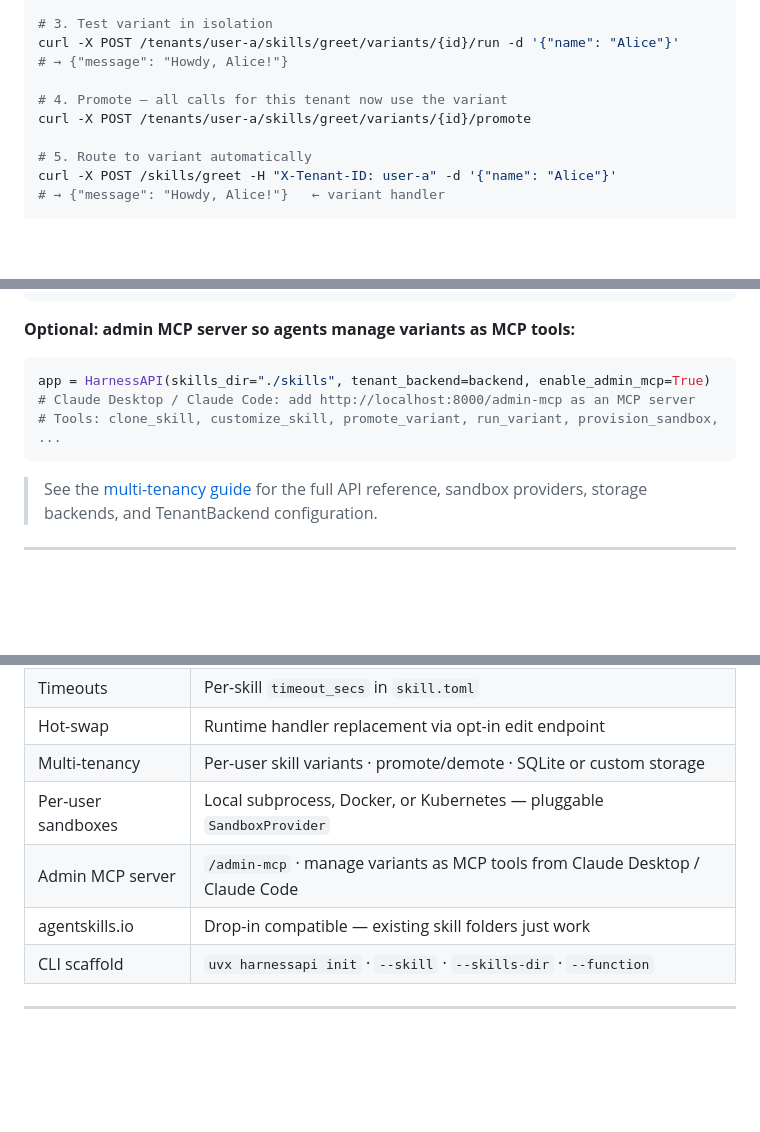
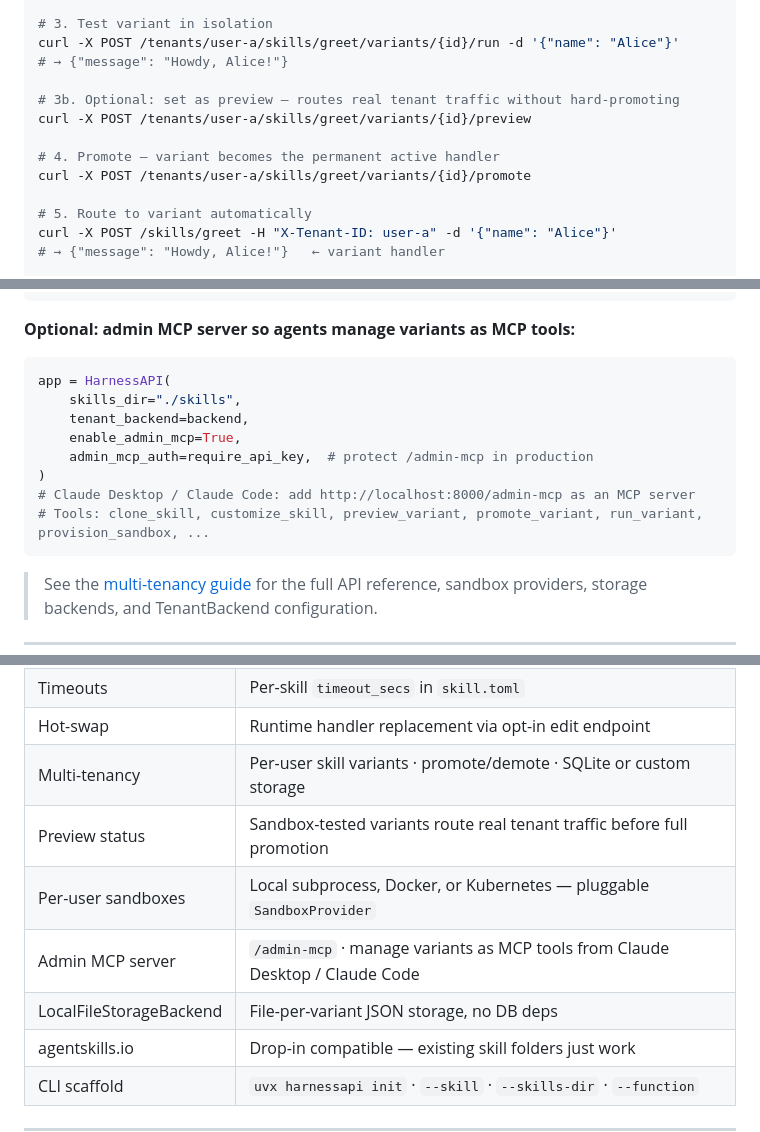
Before and after one commit to edwinjosechittilappilly/harnessapi, a Markdown page: README.md, 3 parts joined by grey strips. Rendered like a GitHub page; blank space fills up the shorter version.

Commit message:
Add preview-variant docs and admin auth example
Introduce and document a preview variant workflow: a /preview endpoint and MCP tool that routes real tenant traffic to a variant without demoting the promoted one, plus routing priority and lifecycle guidance. Update README and multi-tenancy guide to show preview usage and staging flow, add preview to the routing order and MCP tools, and clarify run_variant behavior (forwards to sandbox if provisioned). Add admin_mcp_auth example (require_api_key) and guidance for protecting /admin-mcp. Document LocalFileStorageBackend (file-per-variant JSON) and note storage backend API additions (load_preview_variants, preview_variant). Minor wording and table updates to reflect these features.

````diff
--- a/README.md
+++ b/README.md
@@ -361,7 +361,10 @@ curl -X POST /tenants/user-a/skills/greet/customize \
 curl -X POST /tenants/user-a/skills/greet/variants/{id}/run -d '{"name": "Alice"}'
 # → {"message": "Howdy, Alice!"}
 
-# 4. Promote — all calls for this tenant now use the variant
+# 3b. Optional: set as preview — routes real tenant traffic without hard-promoting
+curl -X POST /tenants/user-a/skills/greet/variants/{id}/preview
+
+# 4. Promote — variant becomes the permanent active handler
 curl -X POST /tenants/user-a/skills/greet/variants/{id}/promote
 
 # 5. Route to variant automatically
@@ -387,9 +390,14 @@ backend = TenantBackend(
 **Optional: admin MCP server so agents manage variants as MCP tools:**
 
 ```python
-app = HarnessAPI(skills_dir="./skills", tenant_backend=backend, enable_admin_mcp=True)
+app = HarnessAPI(
+    skills_dir="./skills",
+    tenant_backend=backend,
+    enable_admin_mcp=True,
+    admin_mcp_auth=require_api_key,  # protect /admin-mcp in production
+)
 # Claude Desktop / Claude Code: add http://localhost:8000/admin-mcp as an MCP server
-# Tools: clone_skill, customize_skill, promote_variant, run_variant, provision_sandbox, ...
+# Tools: clone_skill, customize_skill, preview_variant, promote_variant, run_variant, provision_sandbox, ...
 ```
 
 > See the [multi-tenancy guide](docs/src/content/docs/guides/multi-tenancy.md) for the full API reference, sandbox providers, storage backends, and TenantBackend configuration.
@@ -408,8 +416,10 @@ app = HarnessAPI(skills_dir="./skills", tenant_backend=backend, enable_admin_mcp
 | Timeouts | Per-skill `timeout_secs` in `skill.toml` |
 | Hot-swap | Runtime handler replacement via opt-in edit endpoint |
 | Multi-tenancy | Per-user skill variants · promote/demote · SQLite or custom storage |
+| Preview status | Sandbox-tested variants route real tenant traffic before full promotion |
 | Per-user sandboxes | Local subprocess, Docker, or Kubernetes — pluggable `SandboxProvider` |
 | Admin MCP server | `/admin-mcp` · manage variants as MCP tools from Claude Desktop / Claude Code |
+| LocalFileStorageBackend | File-per-variant JSON storage, no DB deps |
 | agentskills.io | Drop-in compatible — existing skill folders just work |
 | CLI scaffold | `uvx harnessapi init` · `--skill` · `--skills-dir` · `--function` |
 
````
Also changed, not shown: 1 other file.
